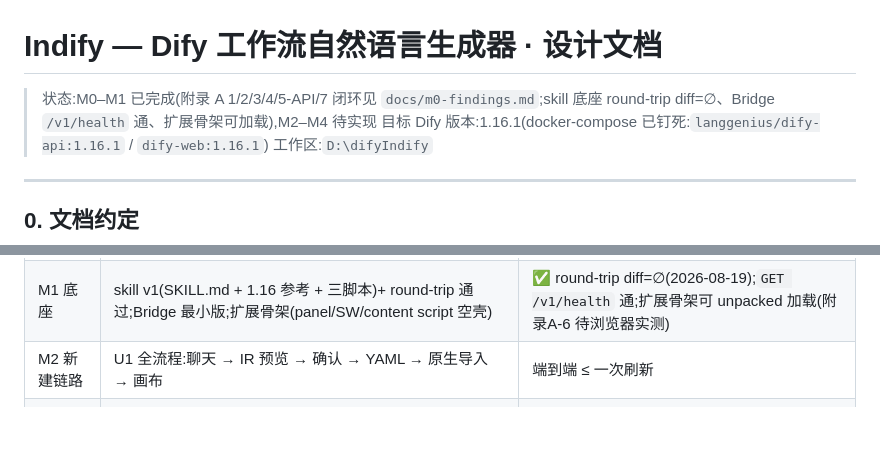
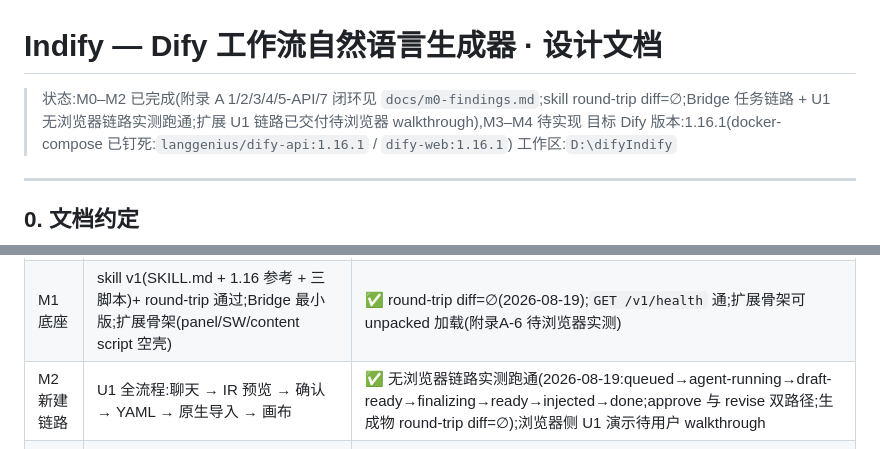
Before and after one commit to tsepokfun/indify, a Markdown page: DESIGN.md, 2 parts joined by grey strips. GitHub-like rendering; blank space fills up the shorter version.

Commit message:
M2: DESIGN.md 里程碑状态更新

```diff
--- a/DESIGN.md
+++ b/DESIGN.md
@@ -1,6 +1,6 @@
 # Indify — Dify 工作流自然语言生成器 · 设计文档
 
-> 状态:M0–M1 已完成(附录 A 1/2/3/4/5-API/7 闭环见 `docs/m0-findings.md`;skill 底座 round-trip diff=∅、Bridge `/v1/health` 通、扩展骨架可加载),M2–M4 待实现
+> 状态:M0–M2 已完成(附录 A 1/2/3/4/5-API/7 闭环见 `docs/m0-findings.md`;skill round-trip diff=∅;Bridge 任务链路 + U1 无浏览器链路实测跑通;扩展 U1 链路已交付待浏览器 walkthrough),M3–M4 待实现
 > 目标 Dify 版本:1.16.1(docker-compose 已钉死:`langgenius/dify-api:1.16.1` / `dify-web:1.16.1`)
 > 工作区:`D:\difyIndify`
 
@@ -322,7 +322,7 @@ D:\difyIndify\
 |---|---|---|
 | M0 验证 | 对着运行中的 DSH(127.0.0.1:3080)实测 `/api` 会话三件套;从 dify-web 容器抠 1.16.1 控制台 API 端点/CSRF;导出官方示例 DSL | ✅ 附录 A 清单闭环(2026-08-19,`docs/m0-findings.md`) |
 | M1 底座 | skill v1(SKILL.md + 1.16 参考 + 三脚本)+ round-trip 通过;Bridge 最小版;扩展骨架(panel/SW/content script 空壳) | ✅ round-trip diff=∅(2026-08-19);`GET /v1/health` 通;扩展骨架可 unpacked 加载(附录A-6 待浏览器实测) |
-| M2 新建链路 | U1 全流程:聊天 → IR 预览 → 确认 → YAML → 原生导入 → 画布 | 端到端 ≤ 一次刷新 |
+| M2 新建链路 | U1 全流程:聊天 → IR 预览 → 确认 → YAML → 原生导入 → 画布 | ✅ 无浏览器链路实测跑通(2026-08-19:queued→agent-running→draft-ready→finalizing→ready→injected→done;approve 与 revise 双路径;生成物 round-trip diff=∅);浏览器侧 U1 演示待用户 walkthrough |
 | M3 修改链路 | U2 全流程:草稿读 → Agent 改 → 写回 → 画布就地更新;U3 迭代续聊 | 就地更新无 YAML 往返 |
 | M4 版本化完善 | adapter JSON 完整、版本探测、升级演练(11 节流程走一遍)、打包与自托管安装说明 | 模拟 Dify 升版只改 skill/adapter |
 
```
